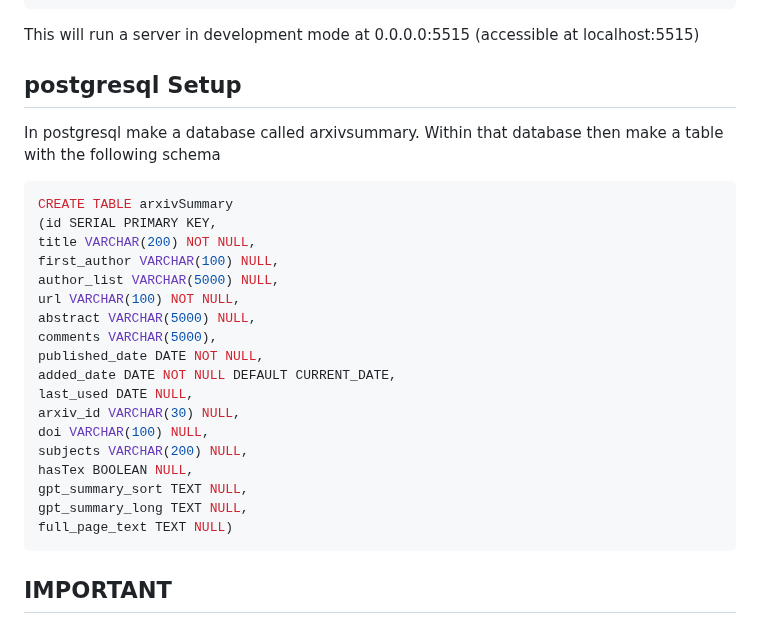
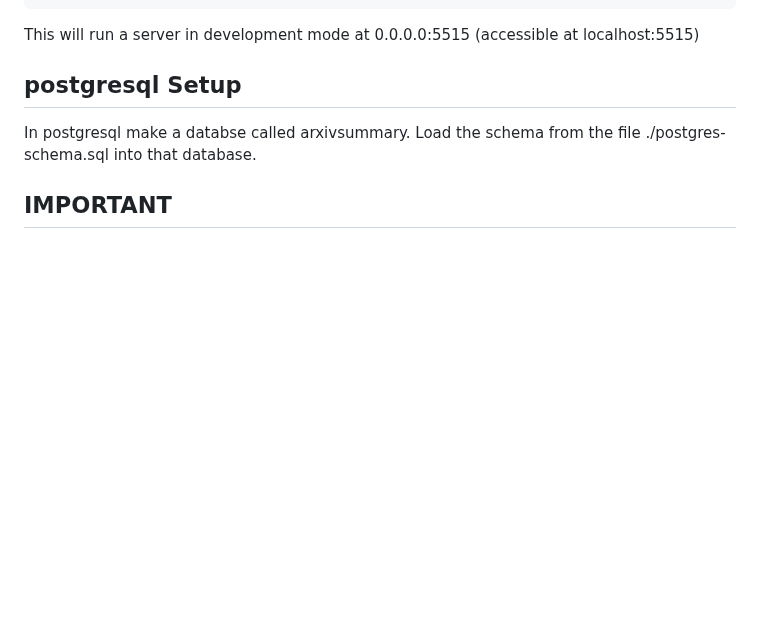
Before and after one commit to tboudreaux/MethuselanThucydides, a Markdown page: README.md, the part around the change. GitHub-like rendering; blank space fills up the shorter version.

````diff
--- a/README.md
+++ b/README.md
@@ -60,28 +60,8 @@ python app.py
 This will run a server in development mode at 0.0.0.0:5515 (accessible at localhost:5515)
 
 ## postgresql Setup
-In postgresql make a database called arxivsummary. Within that database then make a table with the following schema
-
-```sql
-CREATE TABLE arxivSummary
-(id SERIAL PRIMARY KEY,
-title VARCHAR(200) NOT NULL,
-first_author VARCHAR(100) NULL,
-author_list VARCHAR(5000) NULL,
-url VARCHAR(100) NOT NULL,
-abstract VARCHAR(5000) NULL,
-comments VARCHAR(5000),
-published_date DATE NOT NULL,
-added_date DATE NOT NULL DEFAULT CURRENT_DATE,
-last_used DATE NULL,
-arxiv_id VARCHAR(30) NULL,
-doi VARCHAR(100) NULL,
-subjects VARCHAR(200) NULL,
-hasTex BOOLEAN NULL,
-gpt_summary_sort TEXT NULL,
-gpt_summary_long TEXT NULL,
-full_page_text TEXT NULL)
-```
+In postgresql make a databse called arxivsummary. Load the schema from the
+file ./postgres-schema.sql into that database.
 
 
 ## IMPORTANT
````
